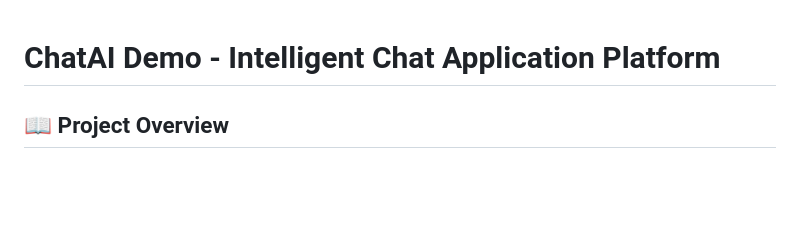
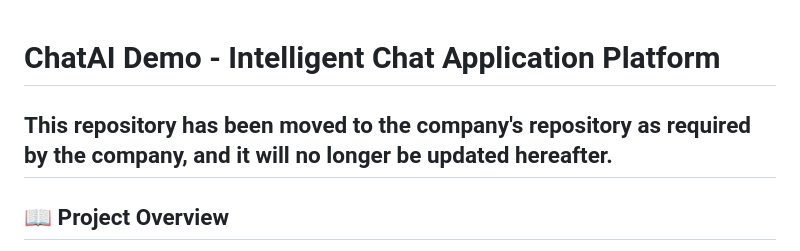
Before and after one commit to TouHouQing/chatAiDemo, a Markdown page: README.md, the part around the change. Drawn GitHub-style; blank space fills up the shorter version.

```diff
--- a/README.md
+++ b/README.md
@@ -1,4 +1,6 @@
 # ChatAI Demo - Intelligent Chat Application Platform
+
+## This repository has been moved to the company's repository as required by the company, and it will no longer be updated hereafter.
 
 ## 📖 Project Overview
 
```
